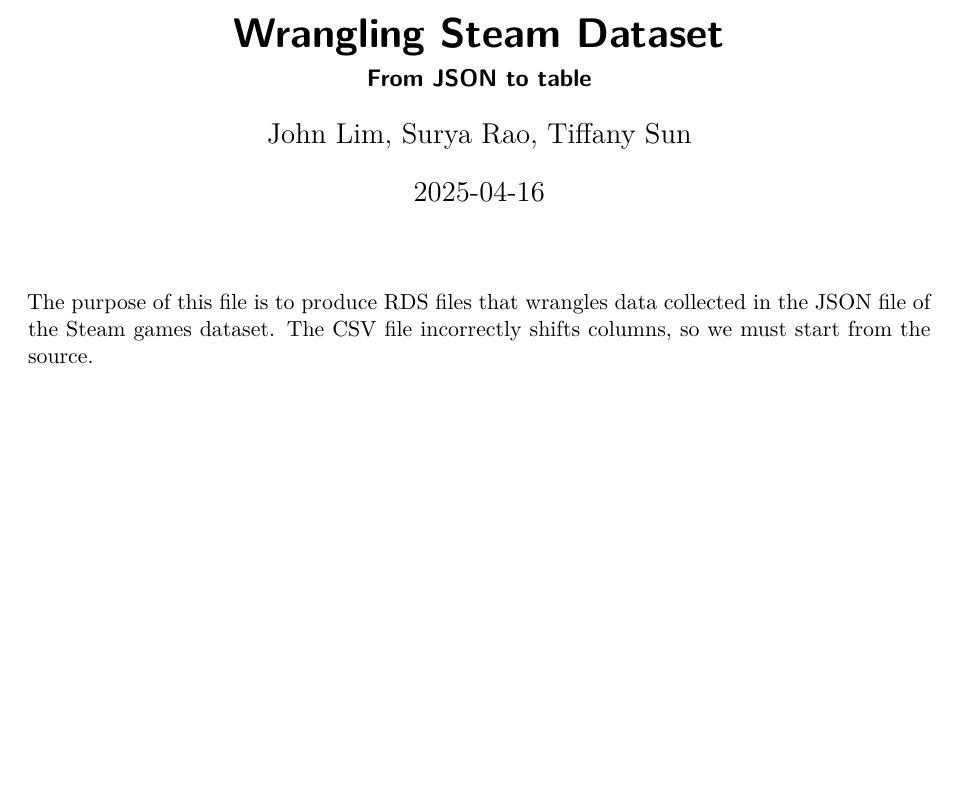
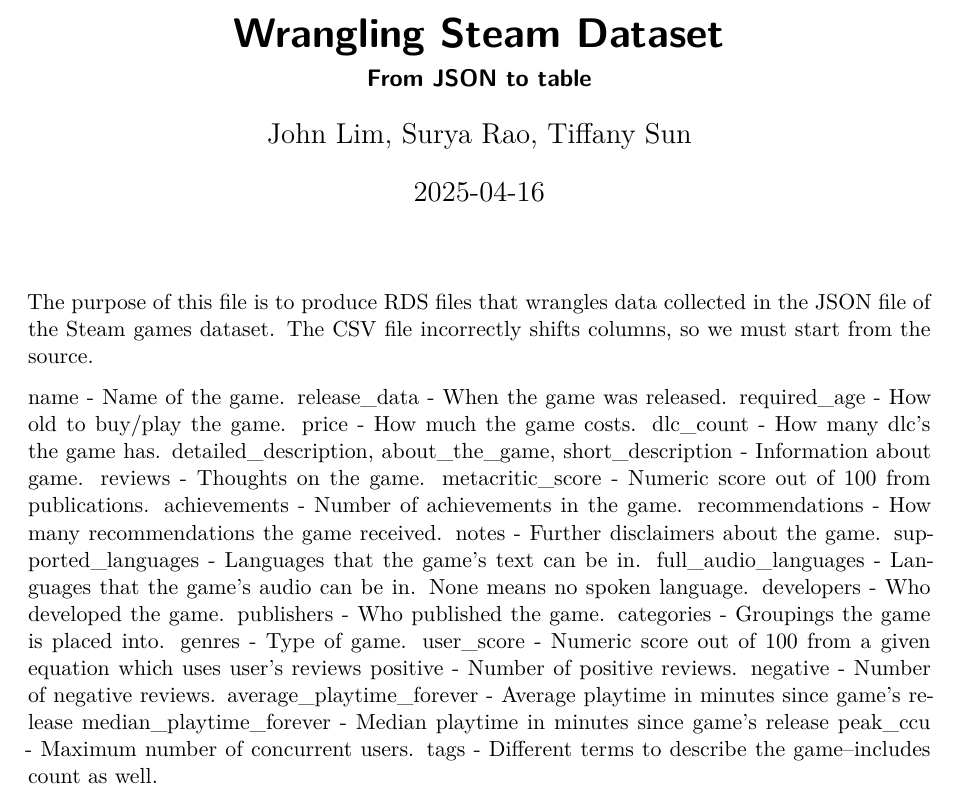
Before and after one commit to acstat231-s25/blog-import-part, a Quarto document (scripts/wrangle_game.qmd): part of the page, cut so that both start at the same text, the shorter picture padded with empty space. Rendered offline with R 4.5, knitr and Pandoc in place of Quarto, then LaTeX, with nearby package versions.

Commit message:
Add information on wrangling script.

````diff
--- a/scripts/wrangle_game.qmd
+++ b/scripts/wrangle_game.qmd
@@ -7,6 +7,32 @@
 ---
 
 The purpose of this file is to produce RDS files that wrangles data collected in the JSON file of the Steam games dataset. The CSV file incorrectly shifts columns, so we must start from the source.
+
+name - Name of the game.
+release_data - When the game was released.
+required_age - How old to buy/play the game.
+price - How much the game costs.
+dlc_count - How many dlc's the game has.
+detailed_description, about_the_game, short_description - Information about game.
+reviews - Thoughts on the game.
+metacritic_score - Numeric score out of 100 from publications.
+achievements - Number of achievements in the game.
+recommendations - How many recommendations the game received.
+notes - Further disclaimers about the game.
+supported_languages - Languages that the game's text can be in.
+full_audio_languages - Languages that the game's audio can be in. None means no spoken language.
+developers - Who developed the game.
+publishers - Who published the game.
+categories - Groupings the game is placed into.
+genres - Type of game.
+user_score - Numeric score out of 100 from a given equation which uses user's reviews
+positive - Number of positive reviews.
+negative - Number of negative reviews.
+average_playtime_forever - Average playtime in minutes since game's release
+median_playtime_forever - Median playtime in minutes since game's release
+peak_ccu - Maximum number of concurrent users.
+tags - Different terms to describe the game--includes count as well.
+
 
 ```{r}
 #| label: setup
````
Also changed, not shown: scripts/wrangle_game.qmd (2 more changed lines).
